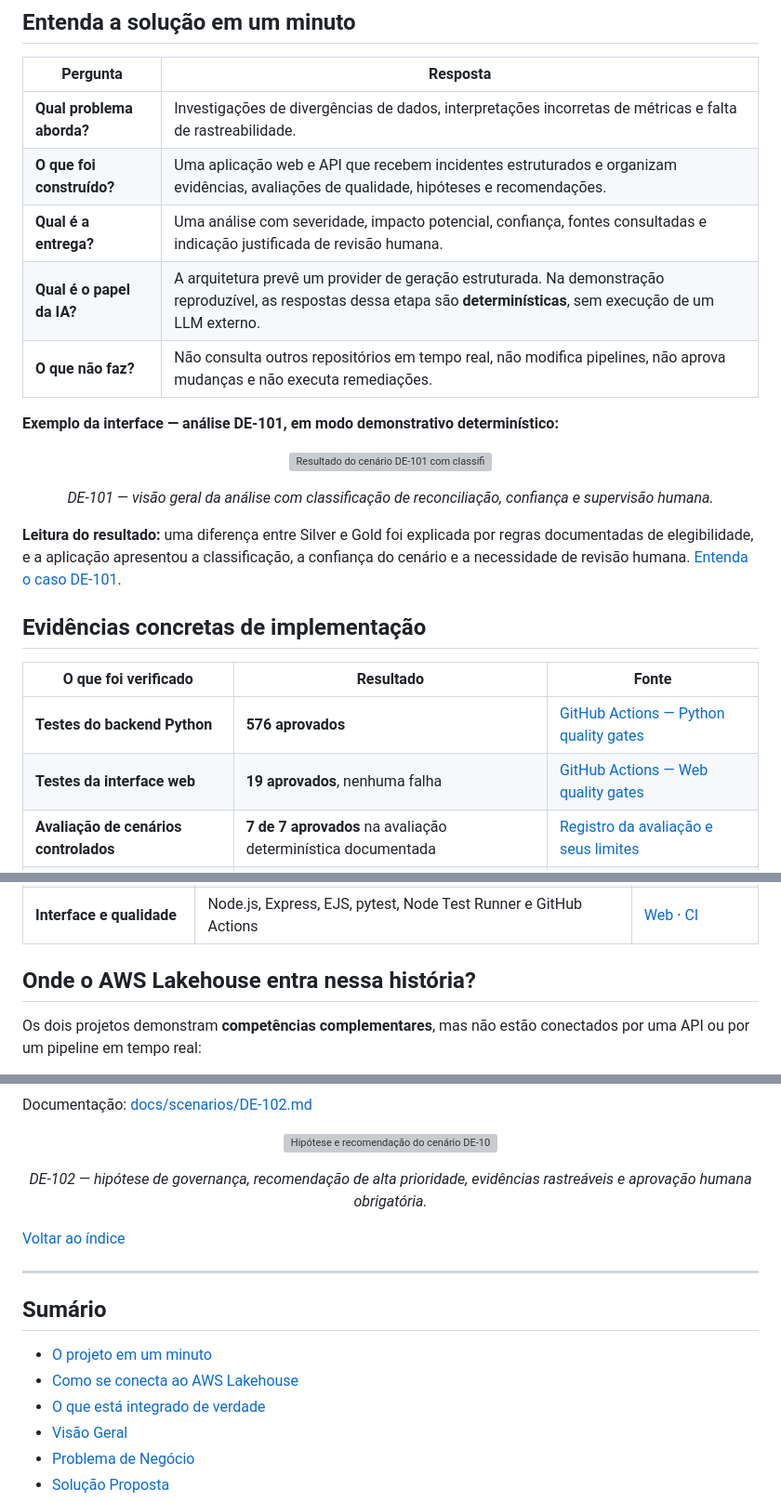
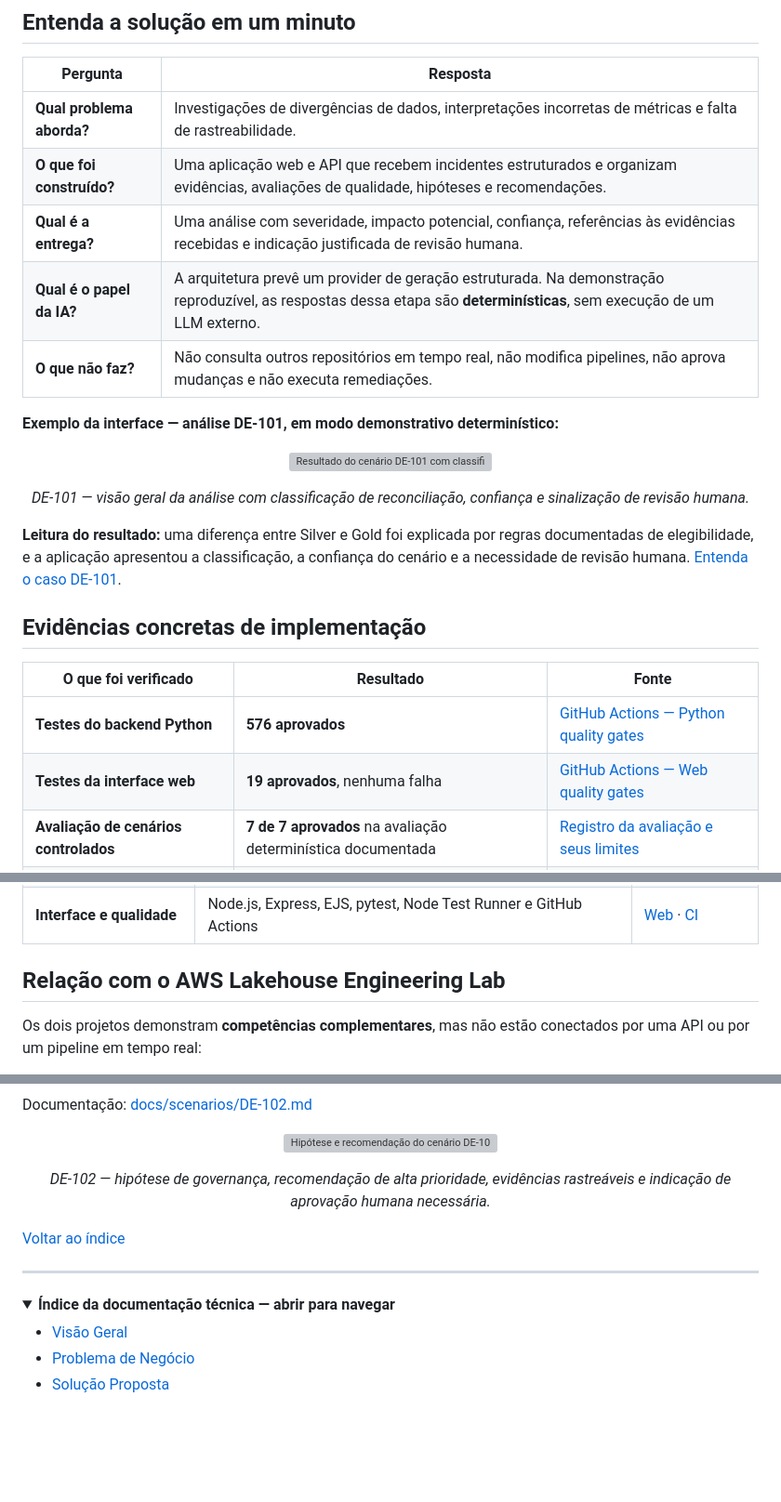
Before and after one commit to brodyandre/ai-data-governance-agent, a Markdown page: README.md, 3 parts joined by grey strips. Shown at 93% size. Drawn GitHub-style; folded sections open; blank space fills up the shorter version; grey boxes are pictures that could not be loaded.

Commit message:
docs: polish recruiter tone, evidence references and compact technical navigation

```diff
--- a/README.md
+++ b/README.md
@@ -20,7 +20,7 @@ O projeto foi desenvolvido para a **Imersão de Agentes de IA para Negócios —
 | --- | --- |
 | **Qual problema aborda?** | Investigações de divergências de dados, interpretações incorretas de métricas e falta de rastreabilidade. |
 | **O que foi construído?** | Uma aplicação web e API que recebem incidentes estruturados e organizam evidências, avaliações de qualidade, hipóteses e recomendações. |
-| **Qual é a entrega?** | Uma análise com severidade, impacto potencial, confiança, fontes consultadas e indicação justificada de revisão humana. |
+| **Qual é a entrega?** | Uma análise com severidade, impacto potencial, confiança, referências às evidências recebidas e indicação justificada de revisão humana. |
 | **Qual é o papel da IA?** | A arquitetura prevê um provider de geração estruturada. Na demonstração reproduzível, as respostas dessa etapa são **determinísticas**, sem execução de um LLM externo. |
 | **O que não faz?** | Não consulta outros repositórios em tempo real, não modifica pipelines, não aprova mudanças e não executa remediações. |
 
@@ -29,7 +29,7 @@ O projeto foi desenvolvido para a **Imersão de Agentes de IA para Negócios —
 <p align="center">
   <img src="assets/screenshots/readme/demo/01-de101-overview.png" alt="Resultado do cenário DE-101 com classificação, severidade, confiança e revisão humana" width="100%">
 </p>
-<p align="center"><em>DE-101 — visão geral da análise com classificação de reconciliação, confiança e supervisão humana.</em></p>
+<p align="center"><em>DE-101 — visão geral da análise com classificação de reconciliação, confiança e sinalização de revisão humana.</em></p>
 
 **Leitura do resultado:** uma diferença entre Silver e Gold foi explicada por regras documentadas de elegibilidade, e a aplicação apresentou a classificação, a confiança do cenário e a necessidade de revisão humana. [Entenda o caso DE-101](#cenarios).
 
@@ -56,7 +56,7 @@ Os números dos testes Python e web correspondem à execução do CI da **PR #42
 
 <a id="conexao-aws"></a>
 
-## Onde o AWS Lakehouse entra nessa história?
+## Relação com o AWS Lakehouse Engineering Lab
 
 Os dois projetos demonstram **competências complementares**, mas não estão conectados por uma API ou por um pipeline em tempo real:
 
@@ -156,7 +156,7 @@ Documentação: [docs/scenarios/DE-102.md](docs/scenarios/DE-102.md)
 <p align="center">
   <img src="assets/screenshots/readme/demo/03-de102-hypothesis-recommendation.png" alt="Hipótese e recomendação do cenário DE-102 com evidências e aprovação humana" width="100%">
 </p>
-<p align="center"><em>DE-102 — hipótese de governança, recomendação de alta prioridade, evidências rastreáveis e aprovação humana obrigatória.</em></p>
+<p align="center"><em>DE-102 — hipótese de governança, recomendação de alta prioridade, evidências rastreáveis e indicação de aprovação humana necessária.</em></p>
 
 [Voltar ao índice](#sumario)
 
@@ -164,11 +164,11 @@ Documentação: [docs/scenarios/DE-102.md](docs/scenarios/DE-102.md)
 
 <a id="sumario"></a>
 
-## Sumário
+<details>
+<summary><strong>Índice da documentação técnica — abrir para navegar</strong></summary>
 
-- [O projeto em um minuto](#em-um-minuto)
-- [Como se conecta ao AWS Lakehouse](#conexao-aws)
-- [O que está integrado de verdade](#integracao-real)
+
+
 - [Visão Geral](#visao-geral)
 - [Problema de Negócio](#problema-negocio)
 - [Solução Proposta](#solucao-proposta)
```
Also changed, not shown: other parts of README.md (+5 -3 lines).
